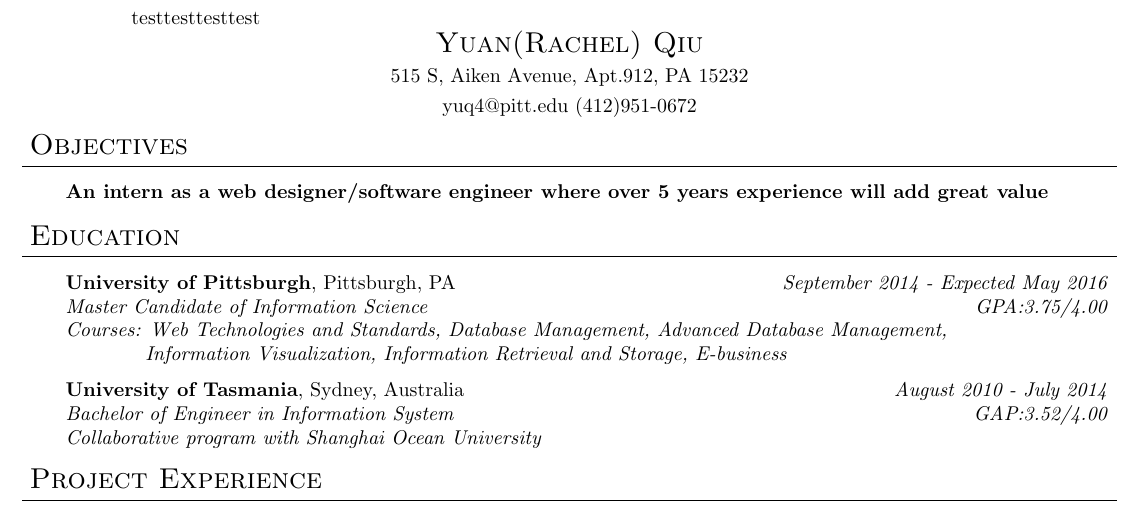
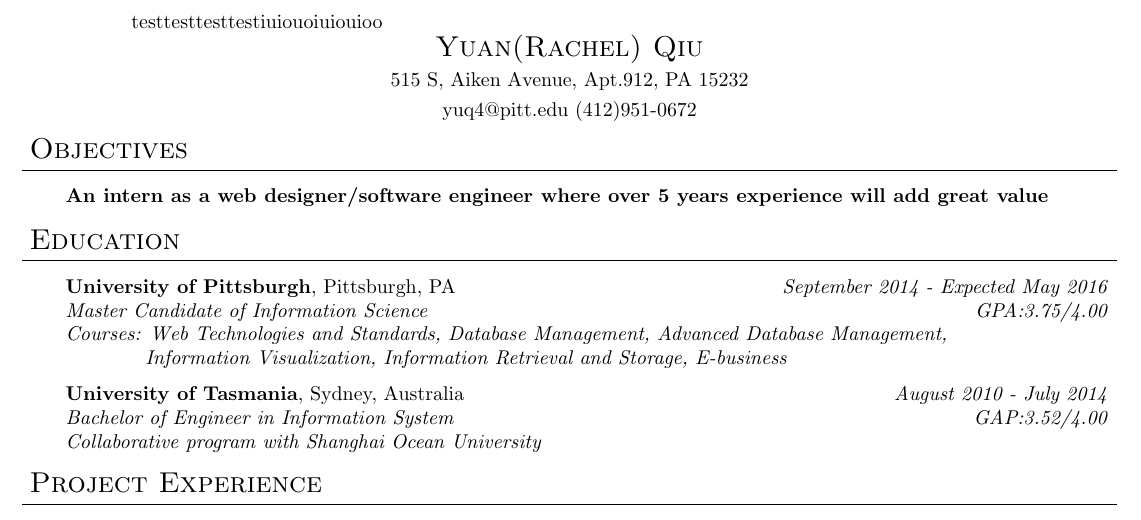
Before and after one commit to ShijieRepo/TestGithub, a LaTeX CV (Rachel_Resume.tex): part of the page, cut at the place of the change. Compiled offline with pdfLaTeX.

Commit message:
Update Rachel_Resume.tex

```diff
--- a/Rachel_Resume.tex
+++ b/Rachel_Resume.tex
@@ -9,7 +9,7 @@
 left   = 2.00cm,
 right  = 2.50cm]{geometry}
 
-testtesttesttest
+testtesttesttestiuiouoiuiouioo
 \leftmargin=0.9in
 \oddsidemargin=-0.1in
 \textwidth=6.5in
```
